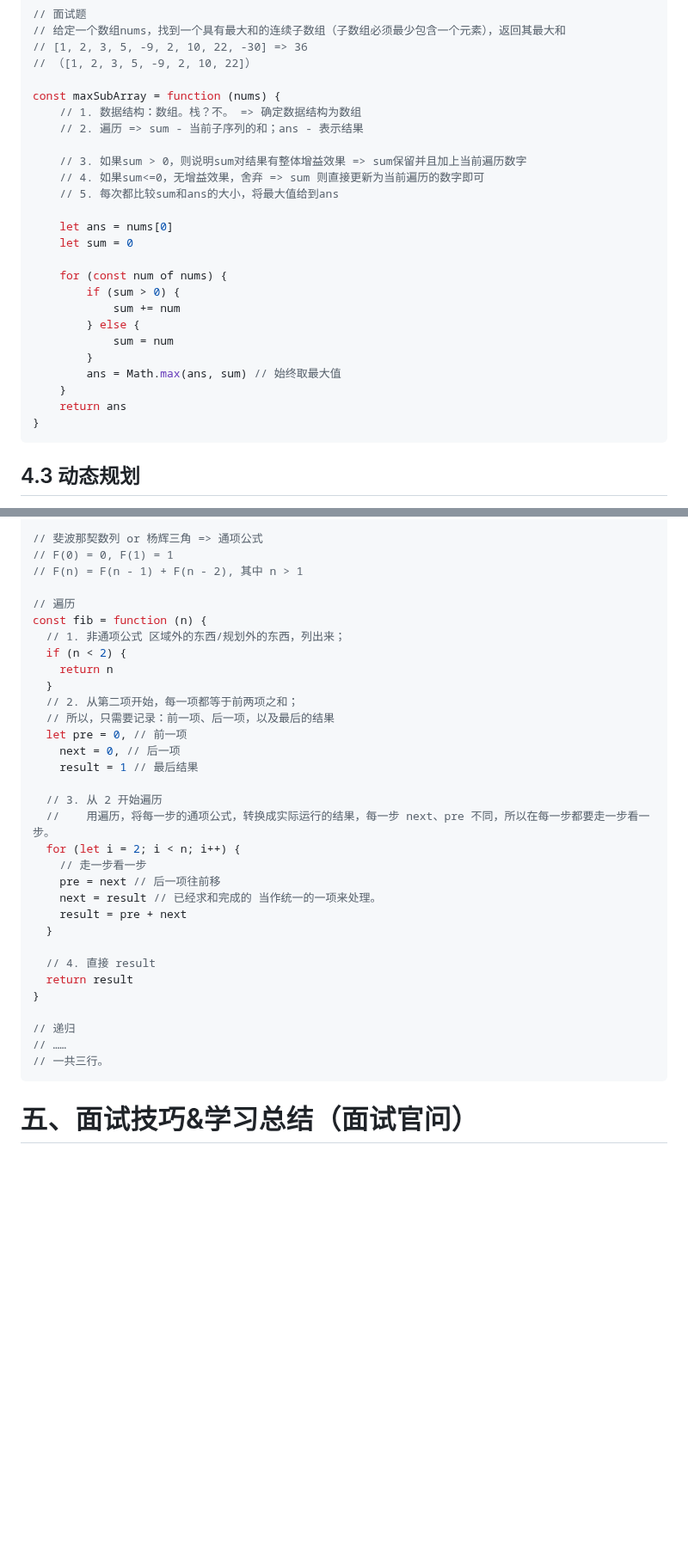
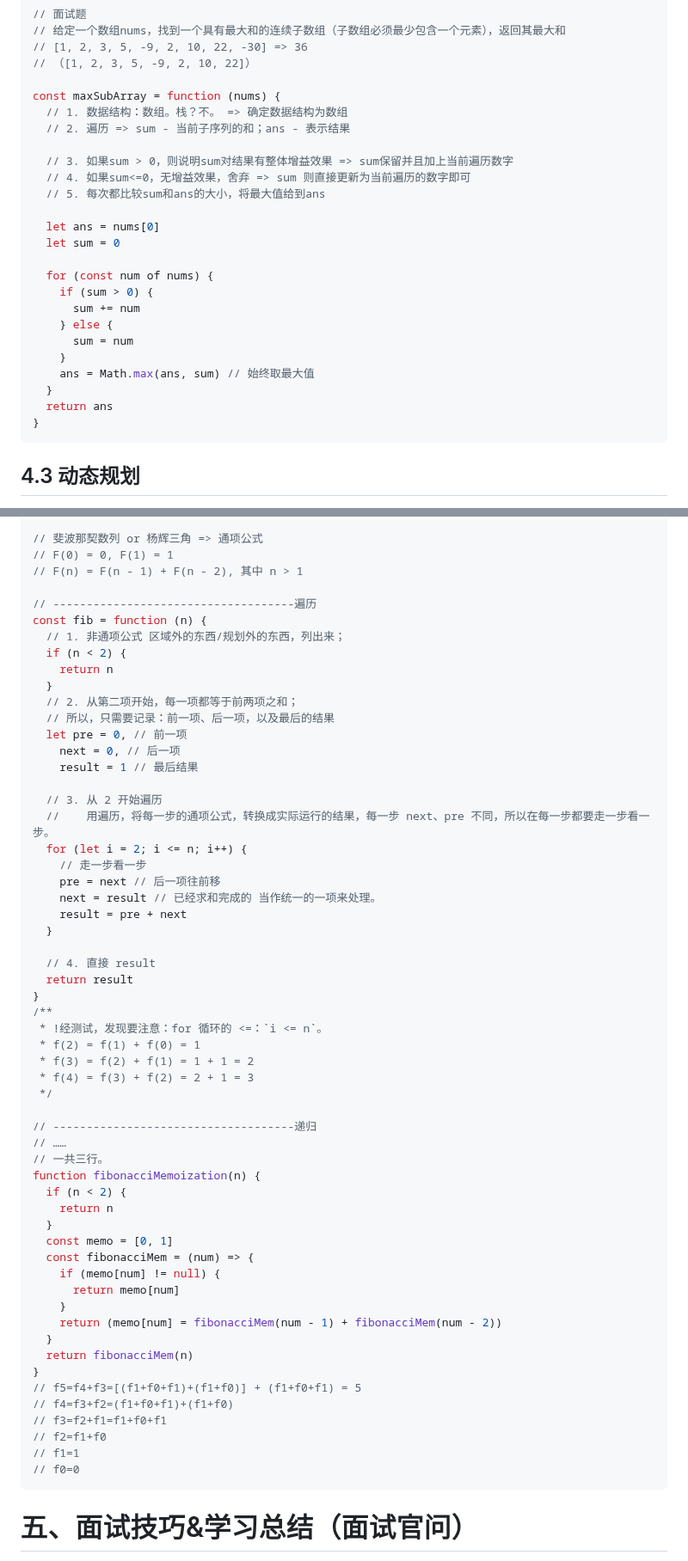
Before and after one commit to djsz3y/zhaowa-study-notes, a Markdown page: formal_lessons/js_0916_algorithm_2.md, 2 parts joined by grey strips. Shown at 86% size. GitHub-like rendering; blank space fills up the shorter version.

Commit message:
fix: fib

````diff
--- a/formal_lessons/js_0916_algorithm_2.md
+++ b/formal_lessons/js_0916_algorithm_2.md
@@ -323,25 +323,25 @@ const quickSort = function (arr) {
 // （[1, 2, 3, 5, -9, 2, 10, 22]）
 
 const maxSubArray = function (nums) {
-    // 1. 数据结构：数组。栈？不。 => 确定数据结构为数组
-    // 2. 遍历 => sum - 当前子序列的和；ans - 表示结果
+  // 1. 数据结构：数组。栈？不。 => 确定数据结构为数组
+  // 2. 遍历 => sum - 当前子序列的和；ans - 表示结果
 
-    // 3. 如果sum > 0，则说明sum对结果有整体增益效果 => sum保留并且加上当前遍历数字
-    // 4. 如果sum<=0，无增益效果，舍弃 => sum 则直接更新为当前遍历的数字即可
-    // 5. 每次都比较sum和ans的大小，将最大值给到ans
+  // 3. 如果sum > 0，则说明sum对结果有整体增益效果 => sum保留并且加上当前遍历数字
+  // 4. 如果sum<=0，无增益效果，舍弃 => sum 则直接更新为当前遍历的数字即可
+  // 5. 每次都比较sum和ans的大小，将最大值给到ans
 
-    let ans = nums[0]
-    let sum = 0
+  let ans = nums[0]
+  let sum = 0
 
-    for (const num of nums) {
-        if (sum > 0) {
-            sum += num
-        } else {
-            sum = num
-        }
-        ans = Math.max(ans, sum) // 始终取最大值
+  for (const num of nums) {
+    if (sum > 0) {
+      sum += num
+    } else {
+      sum = num
     }
-    return ans
+    ans = Math.max(ans, sum) // 始终取最大值
+  }
+  return ans
 }
 ```
 
@@ -366,7 +366,7 @@ const maxSubArray = function (nums) {
 // F(0) = 0, F(1) = 1
 // F(n) = F(n - 1) + F(n - 2), 其中 n > 1
 
-// 遍历
+// ------------------------------------遍历
 const fib = function (n) {
   // 1. 非通项公式 区域外的东西/规划外的东西，列出来；
   if (n < 2) {
@@ -380,7 +380,7 @@ const fib = function (n) {
 
   // 3. 从 2 开始遍历
   //    用遍历，将每一步的通项公式，转换成实际运行的结果，每一步 next、pre 不同，所以在每一步都要走一步看一步。
-  for (let i = 2; i < n; i++) {
+  for (let i = 2; i <= n; i++) {
     // 走一步看一步
     pre = next // 后一项往前移
     next = result // 已经求和完成的 当作统一的一项来处理。
@@ -390,10 +390,35 @@ const fib = function (n) {
   // 4. 直接 result
   return result
 }
+/**
+ * !经测试，发现要注意：for 循环的 <=：`i <= n`。
+ * f(2) = f(1) + f(0) = 1
+ * f(3) = f(2) + f(1) = 1 + 1 = 2
+ * f(4) = f(3) + f(2) = 2 + 1 = 3
+ */
 
-// 递归
+// ------------------------------------递归
 // ……
 // 一共三行。
+function fibonacciMemoization(n) {
+  if (n < 2) {
+    return n
+  }
+  const memo = [0, 1]
+  const fibonacciMem = (num) => {
+    if (memo[num] != null) {
+      return memo[num]
+    }
+    return (memo[num] = fibonacciMem(num - 1) + fibonacciMem(num - 2))
+  }
+  return fibonacciMem(n)
+}
+// f5=f4+f3=[(f1+f0+f1)+(f1+f0)] + (f1+f0+f1) = 5
+// f4=f3+f2=(f1+f0+f1)+(f1+f0)
+// f3=f2+f1=f1+f0+f1
+// f2=f1+f0
+// f1=1
+// f0=0
 ```
 
 # 五、⾯试技巧&学习总结（面试官问）
````
